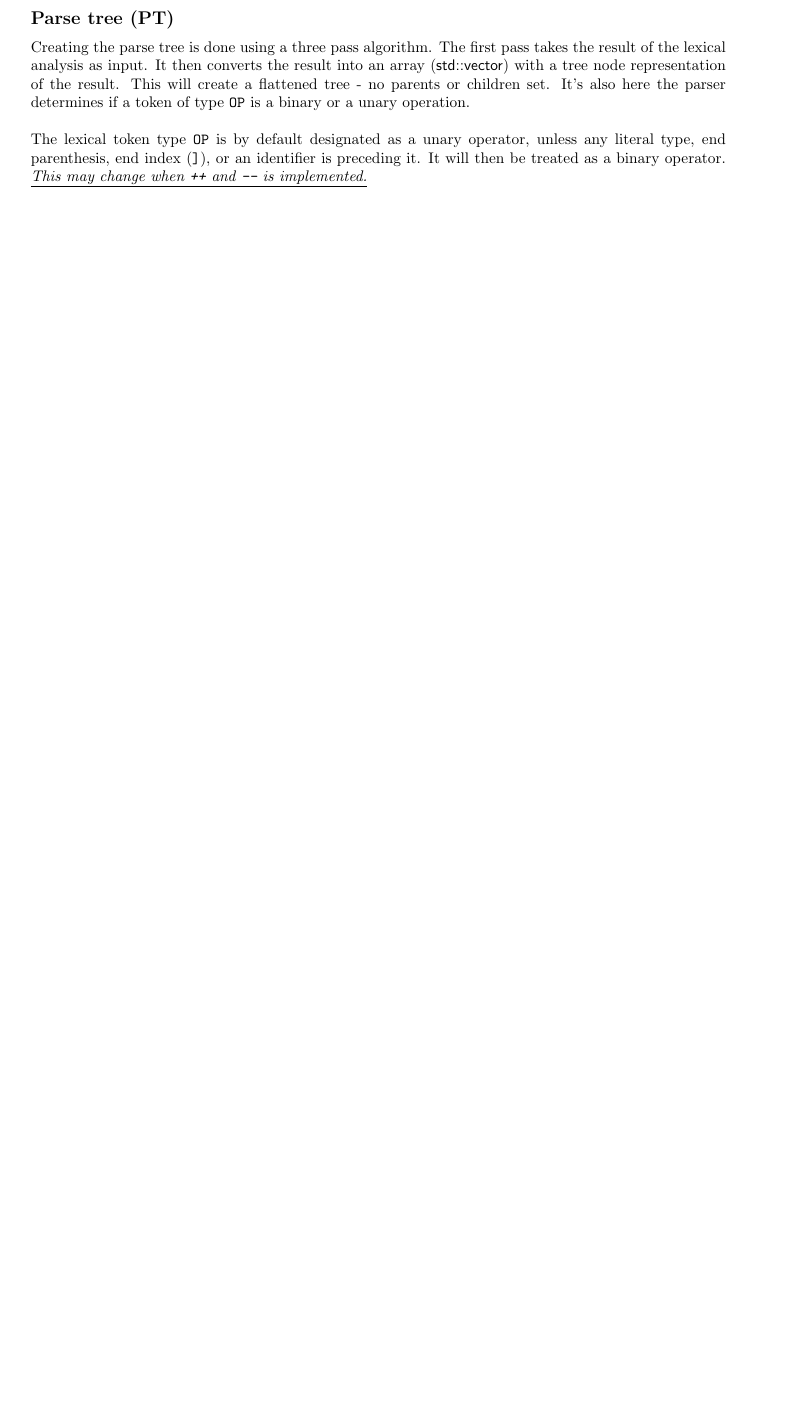
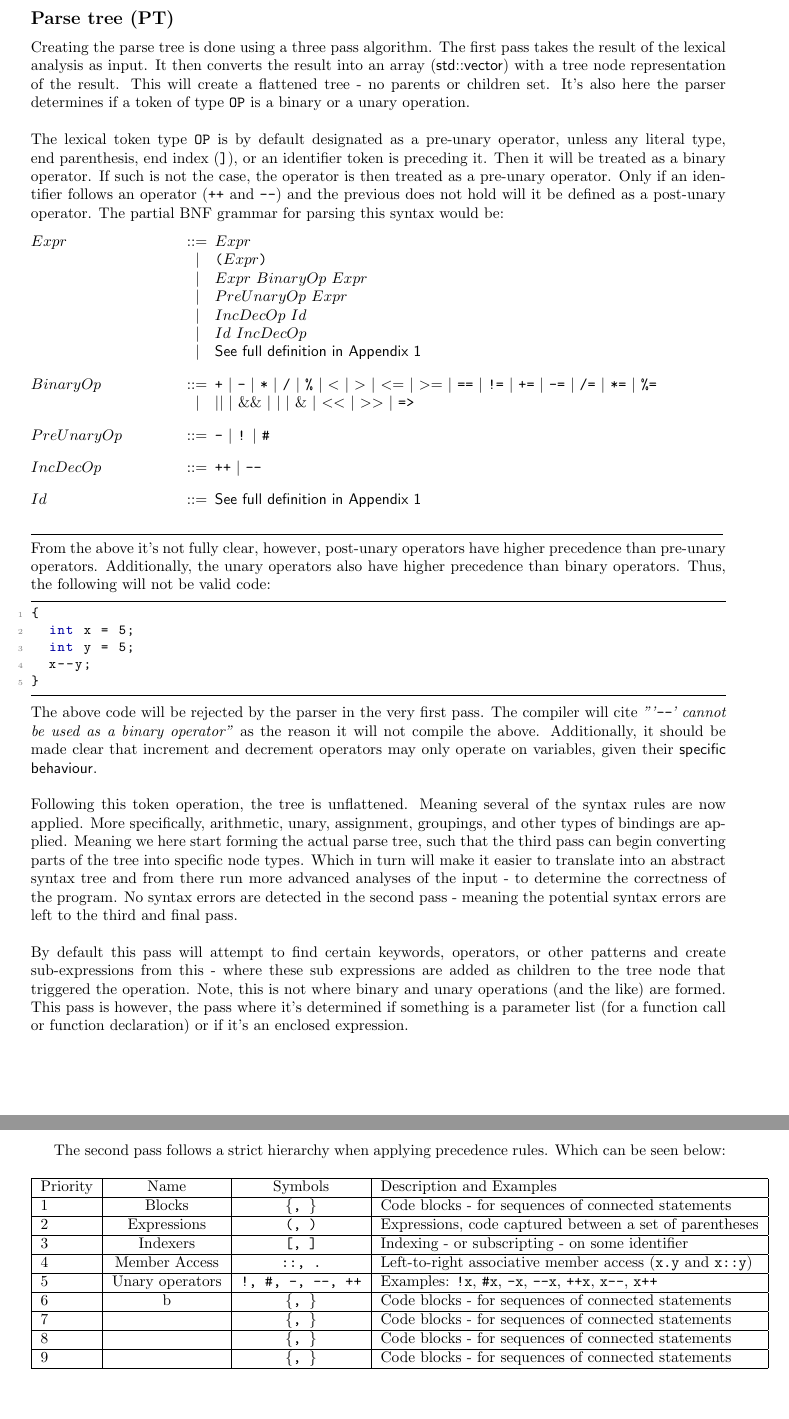
Before and after one commit to JustCodiex/AAReference, a LaTeX document (doc/cs/aa_pl_documentation.tex): part of page 5 of 19 before the commit and two parts of pages 5 and 6 of 24 after it, the two joined at a grey line, cut so that both start at the same text, the shorter picture padded with empty space. Compiled offline with pdfLaTeX.

Commit message:
Specification Updates

```diff
--- a/doc/cs/aa_pl_documentation.tex
+++ b/doc/cs/aa_pl_documentation.tex
@@ -88,6 +88,10 @@
 	\subsubsection*{#1}
 }
 
+%% Grammar commands
+\newcommand{\gtext}[1]{<$#1$>}
+\newcommand{\glit}[1]{\texttt{#1}}
+
 \begin{document}
 \maketitle
 \tableofcontents
@@ -184,6 +192,58 @@ All registered identifiers are matched against \hyperref[sec:Keywords]{\textsf{k
 \newsubsection{Parse tree (PT)}
 Creating the parse tree is done using a three pass algorithm. The first pass takes the result of the lexical analysis as input. It then converts the result into an array (\textsf{std::vector}) with a tree node representation of the result. This will create a flattened tree - no parents or children set. It's also here the parser determines if a token of type \texttt{OP} is a binary or a unary operation.
 \\\\
-The lexical token type \texttt{OP} is by default designated as a unary operator, unless any literal type, end parenthesis, end index (\texttt{]}), or an identifier is preceding it. It will then be treated as a binary operator. \underline{\textit{This may change when \texttt{++} and \texttt{--} is implemented.}}
+The lexical token type \texttt{OP} is by default designated as a pre-unary operator, unless any literal type, end parenthesis, end index (\texttt{]}), or an identifier token is preceding it. Then it will be treated as a binary operator. If such is not the case, the operator is then treated as a pre-unary operator. Only if an identifier follows an operator (\texttt{++} and \texttt{--}) and the previous does not hold will it be defined as a post-unary operator. The partial BNF grammar for parsing this syntax would be:
+\begin{grammar}
+	\gtext{Expr} ::= $Expr$
+	\alt \glit{(}$Expr$\glit{)}
+	\alt $Expr$ $BinaryOp$ $Expr$
+	\alt $PreUnaryOp$ $Expr$
+	\alt $IncDecOp$ $Id$
+	\alt $Id$ $IncDecOp$
+	\alt \hyperref[sec:ap1]{\textsf{See full definition in Appendix 1}}
+
+	\gtext{BinaryOp} ::= \glit{+} | \glit{-} | \glit{*} | \glit{/} | \glit{\%} | \glit{\textless} | \glit{\textgreater} | \glit{\textless}= | \glit{\textgreater}= | \glit{==} | \glit{!=} | \glit{+=} | \glit{-=} | \glit{/=} | \glit{*=} | \glit{\%=}
+	\alt \glit{\textbar\textbar} | $\&\&$ | \glit{\textbar} | $\&$ | \glit{\textless\textless} | \glit{\textgreater\textgreater} | \glit{=>}
+
+	\gtext{PreUnaryOp} ::= \glit{-} | \glit{!} | \glit{\#}
+
+	\gtext{IncDecOp} ::= \glit{++} | \glit{--}
+
+	\gtext{Id} ::= \hyperref[sec:ap1]{\textsf{See full definition in Appendix 1}}
+
+\end{grammar}
+\par\noindent\rule{\textwidth - 2pt}{0.2pt}\\
+From the above it's not fully clear, however, post-unary operators have higher precedence than pre-unary operators. Additionally, the unary operators also have higher precedence than binary operators. Thus, the following will not be valid code:
+\begin{lstlisting}
+{
+	int x = 5;
+	int y = 5;
+	x--y;
+}
+\end{lstlisting}
+The above code will be rejected by the parser in the very first pass. The compiler will cite \textit{"'\texttt{--}' cannot be used as a binary operator"} as the reason it will not compile the above. Additionally, it should be made clear that increment and decrement operators may only operate on variables, given their \hyperref[sec:IncDecOp]{\textsf{specific behaviour}}.
+\\\\
+Following this token operation, the tree is unflattened. Meaning several of the syntax rules are now applied. More specifically, arithmetic, unary, assignment, groupings, and other types of bindings are applied. Meaning we here start forming the actual parse tree, such that the third pass can begin converting parts of the tree into specific node types. Which in turn will make it easier to translate into an abstract syntax tree and from there run more advanced analyses of the input - to determine the correctness of the program. No syntax errors are detected in the second pass - meaning the potential syntax errors are left to the third and final pass.
+\\\\
+By default this pass will attempt to find certain keywords, operators, or other patterns and create sub-expressions from this - where these sub expressions are added as children to the tree node that triggered the operation. Note, this is not where binary and unary operations (and the like) are formed. This pass is however, the pass where it's determined if something is a parameter list (for a function call or function declaration) or if it's an enclosed expression.
+\newpage
+The second pass follows a strict hierarchy when applying precedence rules. Which can be seen below:
+ \begin{table}[H]
+	\centering
+	\begin{tabular}{|l|c|c|l|}
+	\hline
+	Priority & Name & Symbols & {\centering Description and Examples}  \\ \hline
+	1 & Blocks & \texttt{\{, \}} & Code blocks - for sequences of connected statements \\ \hline
+	2 & Expressions & \texttt{(, )} & Expressions, code captured between a set of parentheses \\ \hline
+	3 & Indexers & \texttt{[, ]} & Indexing - or subscripting - on some identifier \\ \hline
+	4 & Member Access & \texttt{::, .} & Left-to-right associative member access (\texttt{x.y} and \texttt{x::y}) \\ \hline
+	5 & Unary operators & \texttt{!, \#, -, --, ++} & Examples: \texttt{!x}, \texttt{\#x}, \texttt{-x}, \texttt{--x}, \texttt{++x}, \texttt{x--}, \texttt{x++} \\ \hline
+	6 & b & \texttt{\{, \}} & Code blocks - for sequences of connected statements \\ \hline
+	7 &  & \texttt{\{, \}} & Code blocks - for sequences of connected statements \\ \hline
+	8 &  & \texttt{\{, \}} & Code blocks - for sequences of connected statements \\ \hline
+	9 &  & \texttt{\{, \}} & Code blocks - for sequences of connected statements \\ \hline
+	\end{tabular}
+\end{table} \noindent
+\newpage
 \newsubsection{Abstract Syntax Tree (AST)}
 ...
```
Also changed, not shown: doc/cs/CompileProcess.png (added), doc/cs/aa_pl_documentation.pdf, doc/cs/aa_pl_documentation.tex (47 more changed lines), 6 other files.
